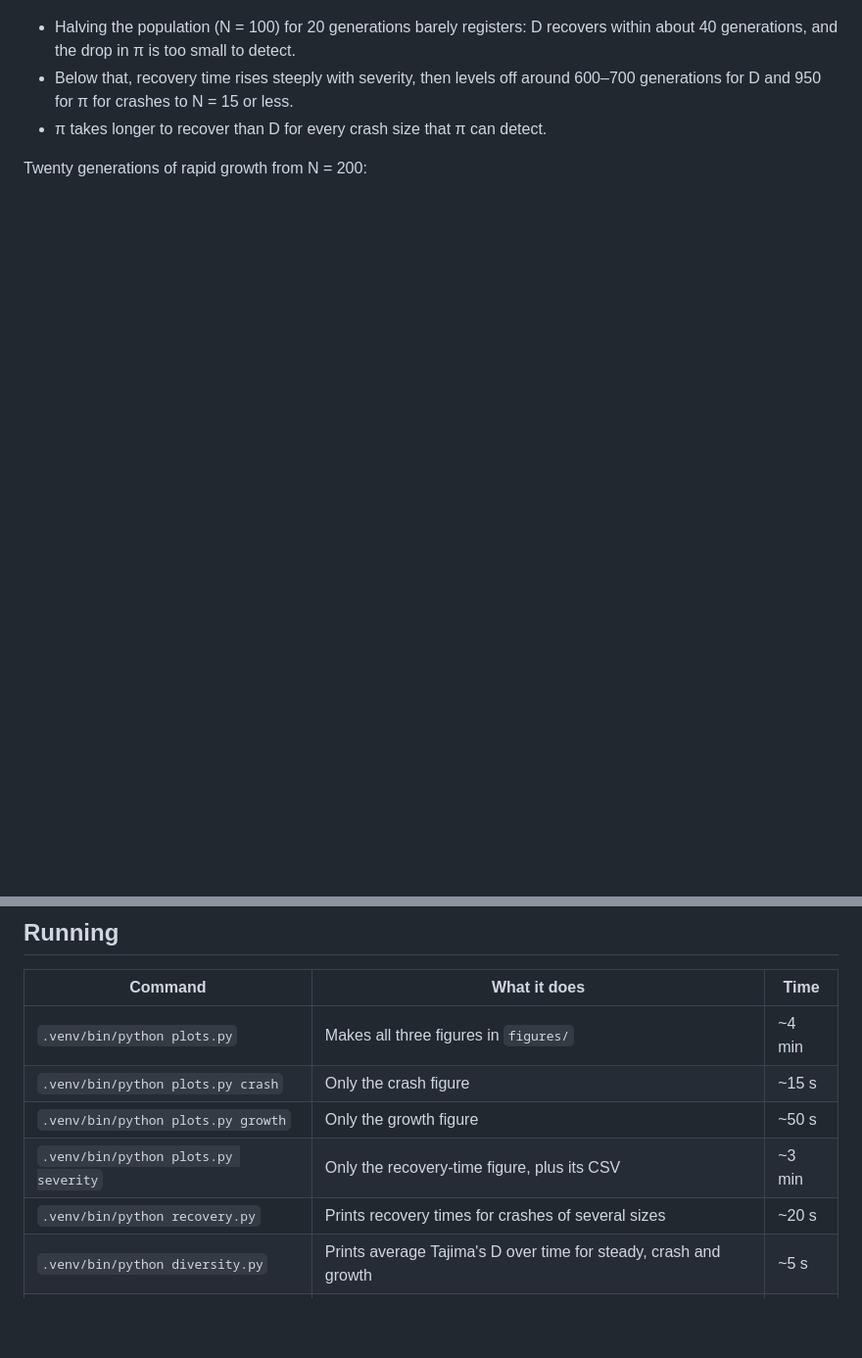
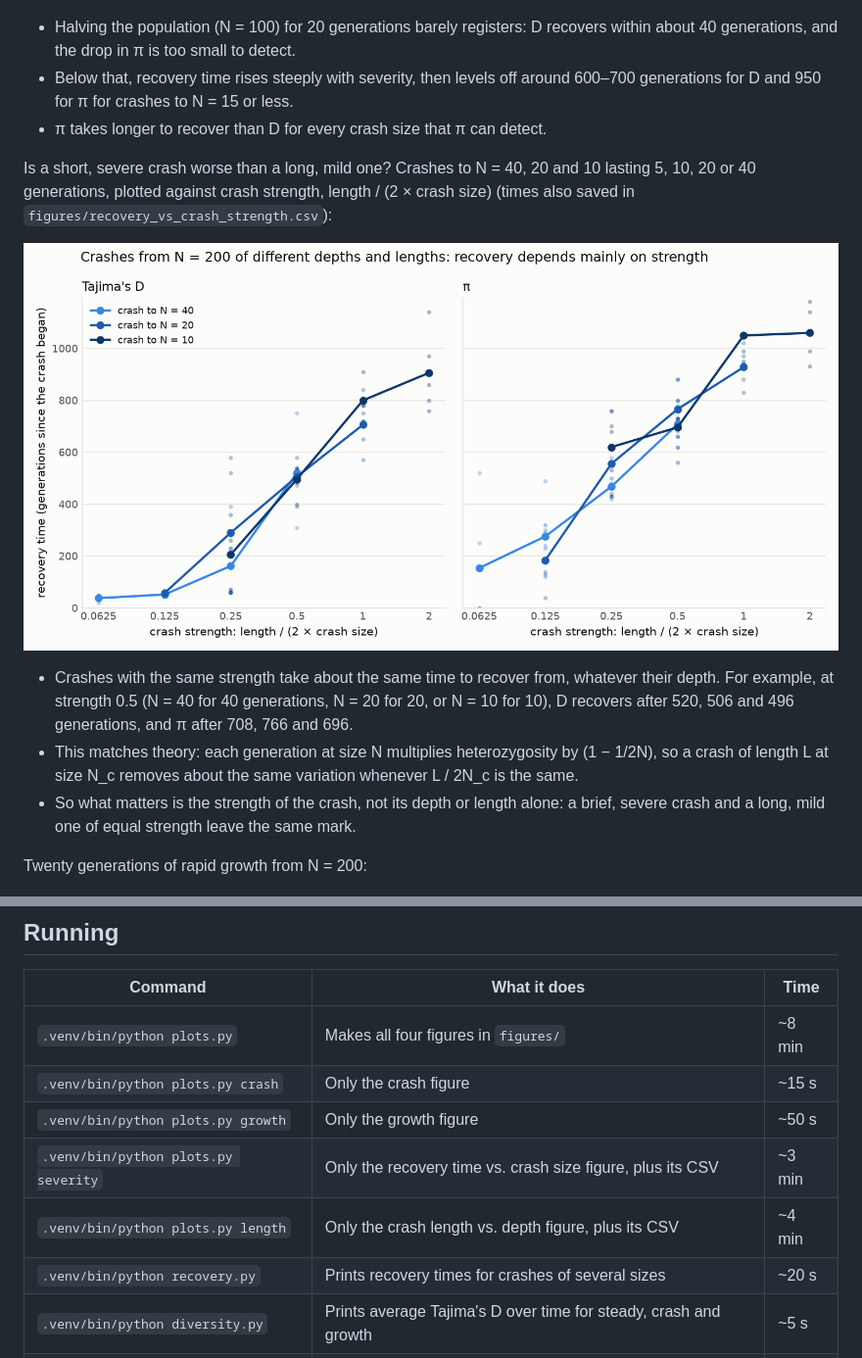
Before and after one commit to apaisley-tech/02-120-Project, a Markdown page: README.md, 2 parts joined by grey strips. Shown at 98% size. GitHub-like rendering; pictures changed too: figures/recovery_vs_crash_strength.png (added); blank space fills up the shorter version.

```diff
--- a/README.md
+++ b/README.md
@@ -31,6 +31,21 @@ single seeds, lines are averages; times are also saved in `figures/recovery_vs_c
   600–700 generations for D and 950 for π for crashes to N = 15 or less.
 - π takes longer to recover than D for every crash size that π can detect.
 
+Is a short, severe crash worse than a long, mild one? Crashes to N = 40, 20 and 10 lasting
+5, 10, 20 or 40 generations, plotted against crash strength, length / (2 × crash size)
+(times also saved in `figures/recovery_vs_crash_strength.csv`):
+
+![Recovery time against crash strength for three crash depths](figures/recovery_vs_crash_strength.png)
+
+- Crashes with the same strength take about the same time to recover from, whatever their
+  depth. For example, at strength 0.5 (N = 40 for 40 generations, N = 20 for 20, or N = 10
+  for 10), D recovers after 520, 506 and 496 generations, and π after 708, 766 and 696.
+- This matches theory: each generation at size N multiplies heterozygosity by (1 − 1/2N),
+  so a crash of length L at size N_c removes about the same variation whenever L / 2N_c
+  is the same.
+- So what matters is the strength of the crash, not its depth or length alone: a brief,
+  severe crash and a long, mild one of equal strength leave the same mark.
+
 Twenty generations of rapid growth from N = 200:
 
 ![Tajima's D and π after growth of different sizes](figures/growth_recovery.png)
@@ -57,10 +72,11 @@ python3 -m venv .venv          # on Debian/Ubuntu, first: sudo apt install pytho
 
 | Command | What it does | Time |
 |---|---|---|
-| `.venv/bin/python plots.py` | Makes all three figures in `figures/` | ~4 min |
+| `.venv/bin/python plots.py` | Makes all four figures in `figures/` | ~8 min |
 | `.venv/bin/python plots.py crash` | Only the crash figure | ~15 s |
 | `.venv/bin/python plots.py growth` | Only the growth figure | ~50 s |
-| `.venv/bin/python plots.py severity` | Only the recovery-time figure, plus its CSV | ~3 min |
+| `.venv/bin/python plots.py severity` | Only the recovery time vs. crash size figure, plus its CSV | ~3 min |
+| `.venv/bin/python plots.py length` | Only the crash length vs. depth figure, plus its CSV | ~4 min |
 | `.venv/bin/python recovery.py` | Prints recovery times for crashes of several sizes | ~20 s |
 | `.venv/bin/python diversity.py` | Prints average Tajima's D over time for steady, crash and growth | ~5 s |
 | `.venv/bin/python infinite_sites.py` | Runs one population to equilibrium and prints its variation | <1 s |
```
Also changed, not shown: 5 other files.
